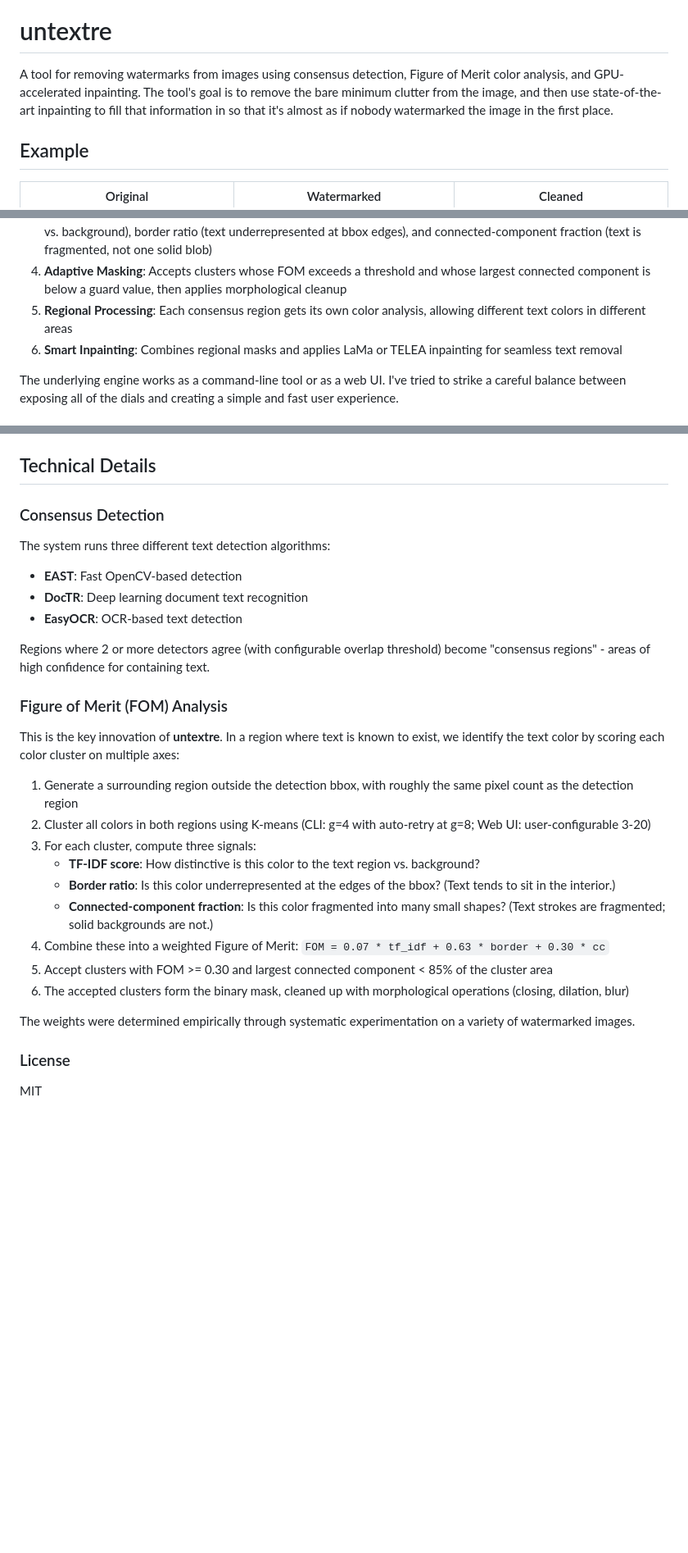
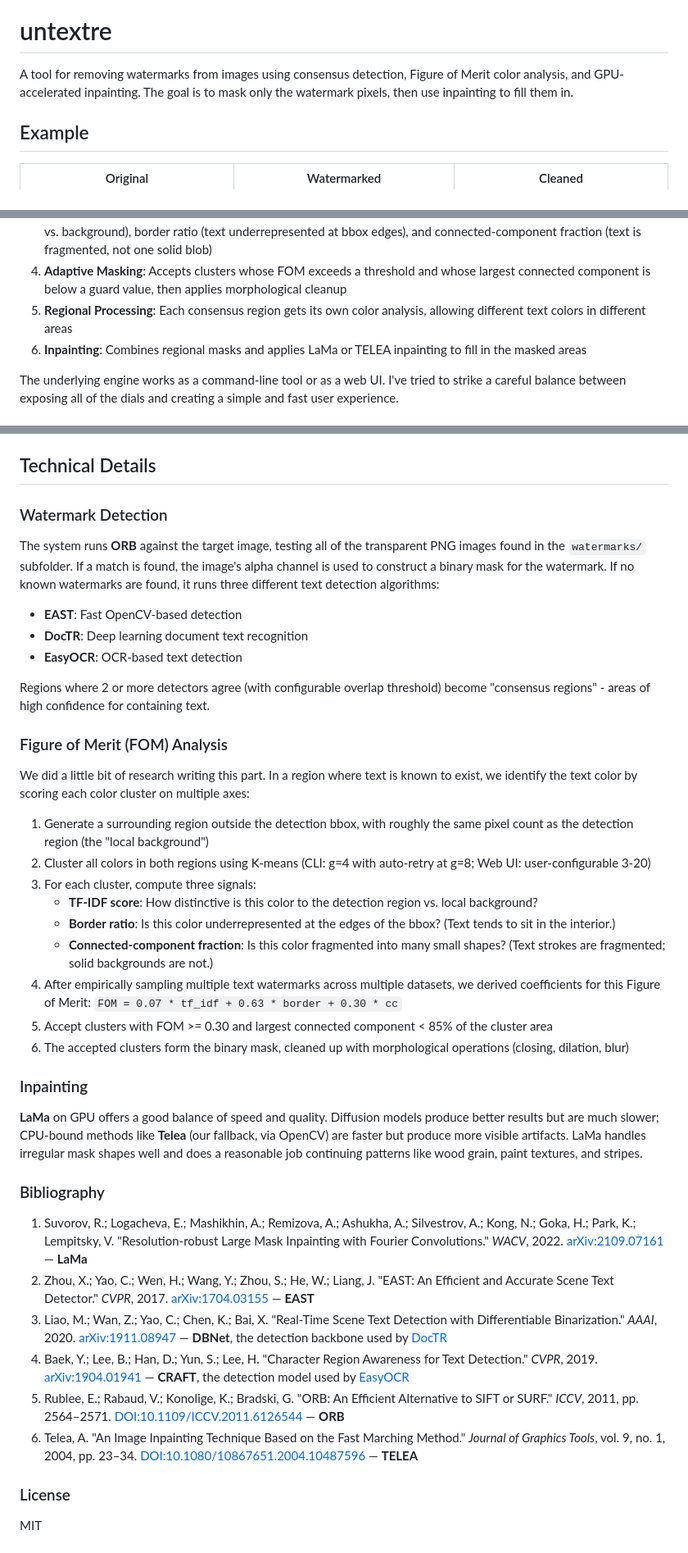
Before and after one commit to Jurph/untext, a Markdown page: README.md, 3 parts joined by grey strips. Shown at 82% size. GitHub-like rendering; blank space fills up the shorter version.

Commit message:
better bibliography in README, plus tone check for humility
Co-Authored-By: Claude Opus 4.6 <noreply@anthropic.com>

```diff
--- a/README.md
+++ b/README.md
@@ -2,7 +2,7 @@
 
 # untextre
 
-A tool for removing watermarks from images using consensus detection, Figure of Merit color analysis, and GPU-accelerated inpainting. The tool's goal is to remove the bare minimum clutter from the image, and then use state-of-the-art inpainting to fill that information in so that it's almost as if nobody watermarked the image in the first place.
+A tool for removing watermarks from images using consensus detection, Figure of Merit color analysis, and GPU-accelerated inpainting. The goal is to mask only the watermark pixels, then use inpainting to fill them in.
 
 ## Example
 
@@ -40,7 +40,7 @@ A tool for removing watermarks from images using consensus detection, Figure of
 3. **Figure of Merit Scoring**: Evaluates each cluster with a weighted FOM combining TF-IDF score (color distinctiveness vs. background), border ratio (text underrepresented at bbox edges), and connected-component fraction (text is fragmented, not one solid blob)
 4. **Adaptive Masking**: Accepts clusters whose FOM exceeds a threshold and whose largest connected component is below a guard value, then applies morphological cleanup
 6. **Regional Processing**: Each consensus region gets its own color analysis, allowing different text colors in different areas
-7. **Smart Inpainting**: Combines regional masks and applies LaMa or TELEA inpainting for seamless text removal
+7. **Inpainting**: Combines regional masks and applies LaMa or TELEA inpainting to fill in the masked areas
 
 The underlying engine works as a command-line tool or as a web UI. I've tried to strike a careful balance between exposing all of the dials and creating a simple and fast user experience.
 
@@ -276,8 +276,10 @@ If wrong colors are being masked:
 
 ## Technical Details
 
-### Consensus Detection
-The system runs three different text detection algorithms:
+### Watermark Detection
+
+The system runs **ORB** against the target image, testing all of the transparent PNG images found in the `watermarks/` subfolder. If a match is found, the image's alpha channel is used to construct a binary mask for the watermark. If no known watermarks are found, it runs three different text detection algorithms:
+
 - **EAST**: Fast OpenCV-based detection
 - **DocTR**: Deep learning document text recognition
 - **EasyOCR**: OCR-based text detection
@@ -285,19 +287,31 @@ The system runs three different text detection algorithms:
 Regions where 2 or more detectors agree (with configurable overlap threshold) become "consensus regions" - areas of high confidence for containing text.
 
 ### Figure of Merit (FOM) Analysis
-This is the key innovation of **untextre**. In a region where text is known to exist, we identify the text color by scoring each color cluster on multiple axes:
 
-1. Generate a surrounding region outside the detection bbox, with roughly the same pixel count as the detection region
+We did a little bit of research writing this part. In a region where text is known to exist, we identify the text color by scoring each color cluster on multiple axes:
+
+1. Generate a surrounding region outside the detection bbox, with roughly the same pixel count as the detection region (the "local background")
 2. Cluster all colors in both regions using K-means (CLI: g=4 with auto-retry at g=8; Web UI: user-configurable 3-20)
 3. For each cluster, compute three signals:
-   - **TF-IDF score**: How distinctive is this color to the text region vs. background?
+   - **TF-IDF score**: How distinctive is this color to the detection region vs. local background?
    - **Border ratio**: Is this color underrepresented at the edges of the bbox? (Text tends to sit in the interior.)
    - **Connected-component fraction**: Is this color fragmented into many small shapes? (Text strokes are fragmented; solid backgrounds are not.)
-4. Combine these into a weighted Figure of Merit: `FOM = 0.07 * tf_idf + 0.63 * border + 0.30 * cc`
+4. After empirically sampling multiple text watermarks across multiple datasets, we derived coefficients for this Figure of Merit: `FOM = 0.07 * tf_idf + 0.63 * border + 0.30 * cc`
 5. Accept clusters with FOM >= 0.30 and largest connected component < 85% of the cluster area
 6. The accepted clusters form the binary mask, cleaned up with morphological operations (closing, dilation, blur)
 
-The weights were determined empirically through systematic experimentation on a variety of watermarked images.
+### Inpainting
+
+**LaMa** on GPU offers a good balance of speed and quality. Diffusion models produce better results but are much slower; CPU-bound methods like **Telea** (our fallback, via OpenCV) are faster but produce more visible artifacts. LaMa handles irregular mask shapes well and does a reasonable job continuing patterns like wood grain, paint textures, and stripes.
+
+### Bibliography
+
+1. Suvorov, R.; Logacheva, E.; Mashikhin, A.; Remizova, A.; Ashukha, A.; Silvestrov, A.; Kong, N.; Goka, H.; Park, K.; Lempitsky, V. "Resolution-robust Large Mask Inpainting with Fourier Convolutions." *WACV*, 2022. [arXiv:2109.07161](https://arxiv.org/abs/2109.07161) — **LaMa**
+2. Zhou, X.; Yao, C.; Wen, H.; Wang, Y.; Zhou, S.; He, W.; Liang, J. "EAST: An Efficient and Accurate Scene Text Detector." *CVPR*, 2017. [arXiv:1704.03155](https://arxiv.org/abs/1704.03155) — **EAST**
+3. Liao, M.; Wan, Z.; Yao, C.; Chen, K.; Bai, X. "Real-Time Scene Text Detection with Differentiable Binarization." *AAAI*, 2020. [arXiv:1911.08947](https://arxiv.org/abs/1911.08947) — **DBNet**, the detection backbone used by [DocTR](https://github.com/mindee/doctr)
+4. Baek, Y.; Lee, B.; Han, D.; Yun, S.; Lee, H. "Character Region Awareness for Text Detection." *CVPR*, 2019. [arXiv:1904.01941](https://arxiv.org/abs/1904.01941) — **CRAFT**, the detection model used by [EasyOCR](https://github.com/JaidedAI/EasyOCR)
+5. Rublee, E.; Rabaud, V.; Konolige, K.; Bradski, G. "ORB: An Efficient Alternative to SIFT or SURF." *ICCV*, 2011, pp. 2564–2571. [DOI:10.1109/ICCV.2011.6126544](https://doi.org/10.1109/ICCV.2011.6126544) — **ORB**
+6. Telea, A. "An Image Inpainting Technique Based on the Fast Marching Method." *Journal of Graphics Tools*, vol. 9, no. 1, 2004, pp. 23–34. [DOI:10.1080/10867651.2004.10487596](https://doi.org/10.1080/10867651.2004.10487596) — **TELEA**
 
 ### License
 
```
Also changed, not shown: other parts of README.md (+3 -3 lines).
